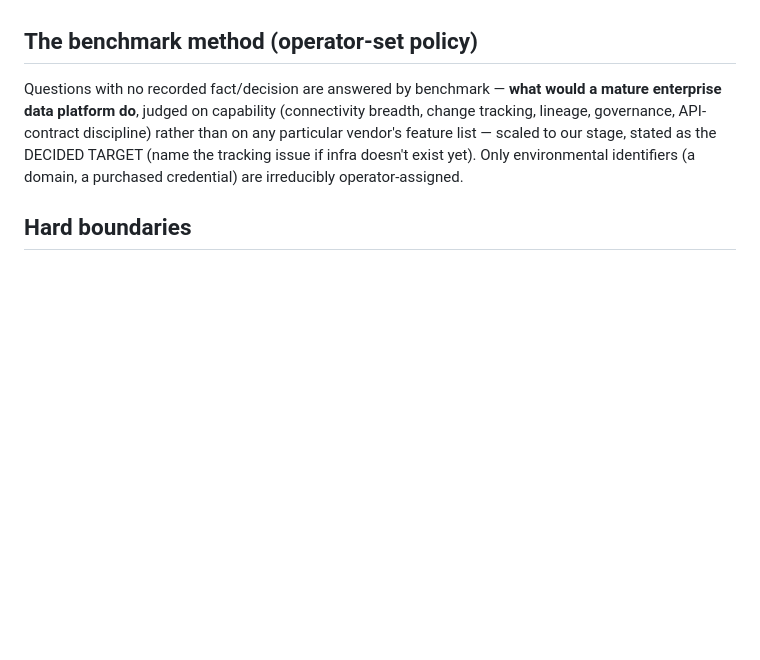
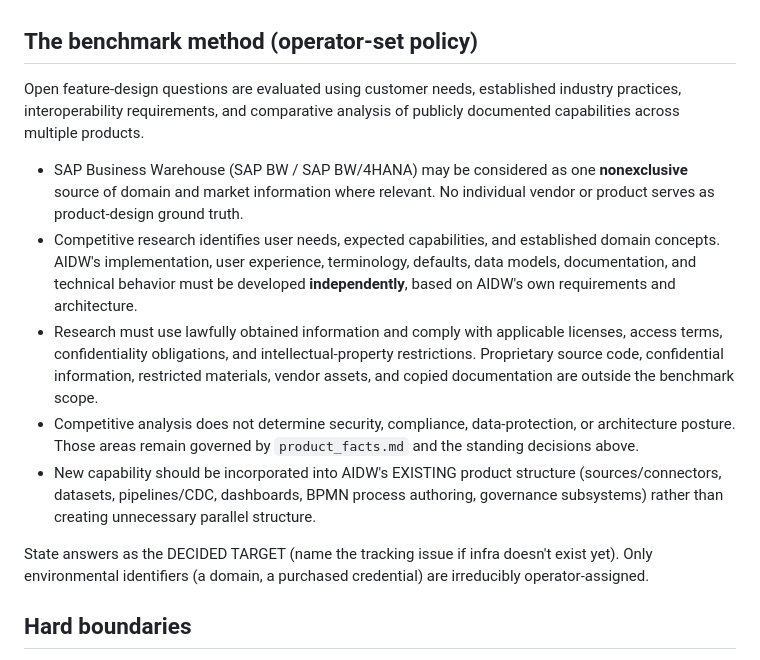
Before and after one commit to vtggit/AIDW, a Markdown page: config/product_vision.md, the part around the change. Rendered like a GitHub page; blank space fills up the shorter version.

Commit message:
docs(panel): benchmark method — comparative research with independent design (#359)
Replaces the vendor-neutral capability benchmark with a fuller research
policy for resolving open product-design questions: customer needs,
established industry practice, interoperability requirements, and
comparative analysis of publicly documented capabilities across multiple
products. SAP BW / SAP BW/4HANA may be considered as one nonexclusive
source of domain and market information; no individual vendor or product
serves as product-design ground truth, and AIDW implementation, UX,
terminology, defaults, data models, documentation, and technical behavior
are developed independently. Research is limited to lawfully obtained
information; competitive analysis never determines security, compliance,
data-protection, or architecture posture; new capability lands on existing
AIDW structure.

Co-authored-by: Claude Fable 5 <noreply@anthropic.com>

```diff
--- a/config/product_vision.md
+++ b/config/product_vision.md
@@ -86,11 +86,29 @@ the codebase; do not answer as though it exists.
 
 ## The benchmark method (operator-set policy)
 
-Questions with no recorded fact/decision are answered by benchmark — **what would a mature
-enterprise data platform do**, judged on capability (connectivity breadth, change tracking,
-lineage, governance, API-contract discipline) rather than on any particular vendor's feature
-list — scaled to our stage, stated as the DECIDED TARGET (name the tracking issue if infra
-doesn't exist yet).
+Open feature-design questions are evaluated using customer needs, established industry
+practices, interoperability requirements, and comparative analysis of publicly documented
+capabilities across multiple products.
+
+- SAP Business Warehouse (SAP BW / SAP BW/4HANA) may be considered as one **nonexclusive**
+  source of domain and market information where relevant. No individual vendor or product
+  serves as product-design ground truth.
+- Competitive research identifies user needs, expected capabilities, and established domain
+  concepts. AIDW's implementation, user experience, terminology, defaults, data models,
+  documentation, and technical behavior must be developed **independently**, based on AIDW's
+  own requirements and architecture.
+- Research must use lawfully obtained information and comply with applicable licenses,
+  access terms, confidentiality obligations, and intellectual-property restrictions.
+  Proprietary source code, confidential information, restricted materials, vendor assets,
+  and copied documentation are outside the benchmark scope.
+- Competitive analysis does not determine security, compliance, data-protection, or
+  architecture posture. Those areas remain governed by `product_facts.md` and the standing
+  decisions above.
+- New capability should be incorporated into AIDW's EXISTING product structure
+  (sources/connectors, datasets, pipelines/CDC, dashboards, BPMN process authoring,
+  governance subsystems) rather than creating unnecessary parallel structure.
+
+State answers as the DECIDED TARGET (name the tracking issue if infra doesn't exist yet).
 Only environmental identifiers (a domain, a purchased credential) are irreducibly
 operator-assigned.
 
```
